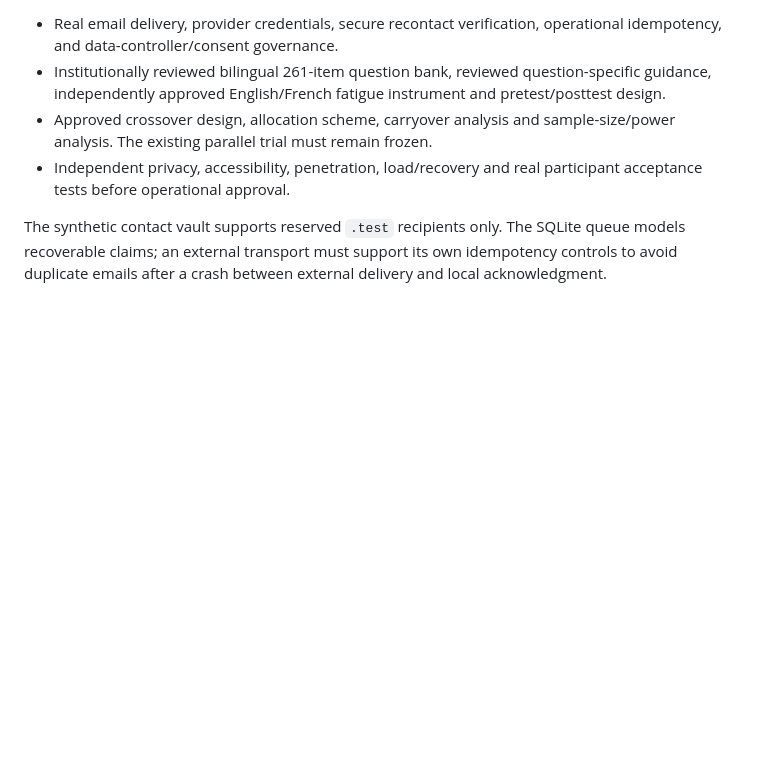
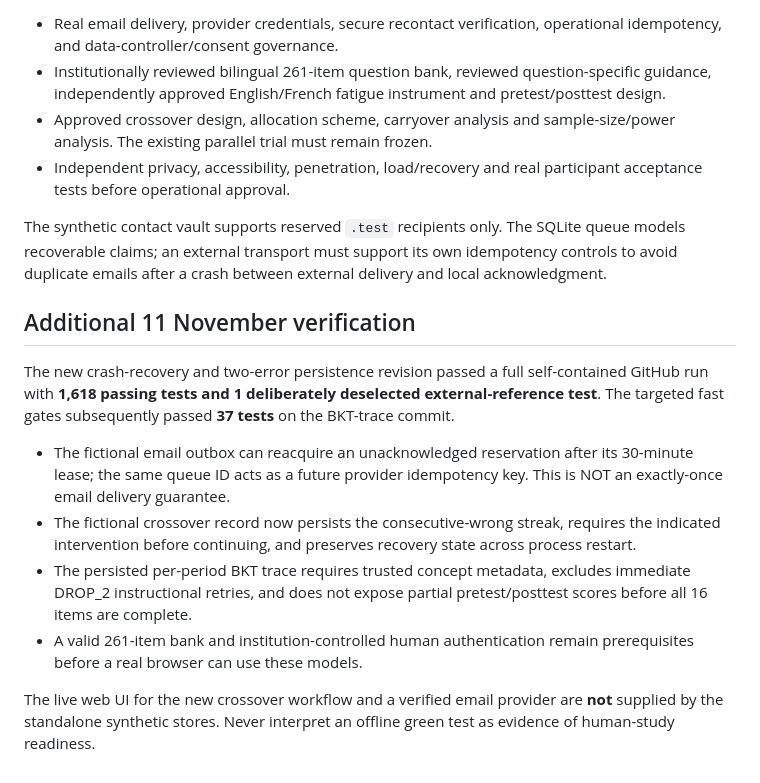
Before and after one commit to davisjoseph6/multi_agent_research, a Markdown page: docs/IJCAI2027_RESEARCH_V2_VERIFICATION_MATRIX_20261111.md, the part around the change. GitHub-like rendering; blank space fills up the shorter version.

Commit message:
docs: record recovery, reminder and BKT verification with explicit nonrelease limits

```diff
--- a/docs/IJCAI2027_RESEARCH_V2_VERIFICATION_MATRIX_20261111.md
+++ b/docs/IJCAI2027_RESEARCH_V2_VERIFICATION_MATRIX_20261111.md
@@ -86,3 +86,26 @@ The synthetic contact vault supports reserved `.test` recipients only.
 The SQLite queue models recoverable claims; an external transport must
 support its own idempotency controls to avoid duplicate emails after a crash
 between external delivery and local acknowledgment.
+
+## Additional 11 November verification
+
+The new crash-recovery and two-error persistence revision passed a full
+self-contained GitHub run with **1,618 passing tests and 1 deliberately
+deselected external-reference test**. The targeted fast gates subsequently
+passed **37 tests** on the BKT-trace commit.
+
+- The fictional email outbox can reacquire an unacknowledged reservation
+  after its 30-minute lease; the same queue ID acts as a future provider
+  idempotency key. This is NOT an exactly-once email delivery guarantee.
+- The fictional crossover record now persists the consecutive-wrong streak,
+  requires the indicated intervention before continuing, and preserves
+  recovery state across process restart.
+- The persisted per-period BKT trace requires trusted concept metadata,
+  excludes immediate DROP_2 instructional retries, and does not expose
+  partial pretest/posttest scores before all 16 items are complete.
+- A valid 261-item bank and institution-controlled human authentication
+  remain prerequisites before a real browser can use these models.
+
+The live web UI for the new crossover workflow and a verified email
+provider are **not** supplied by the standalone synthetic stores. Never
+interpret an offline green test as evidence of human-study readiness.
```
